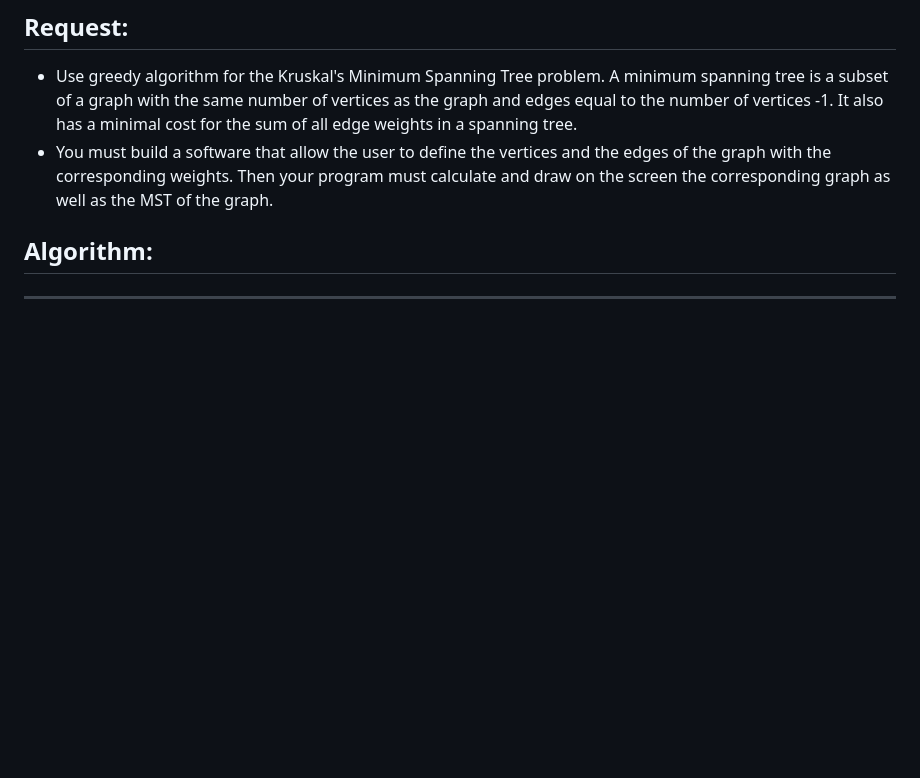
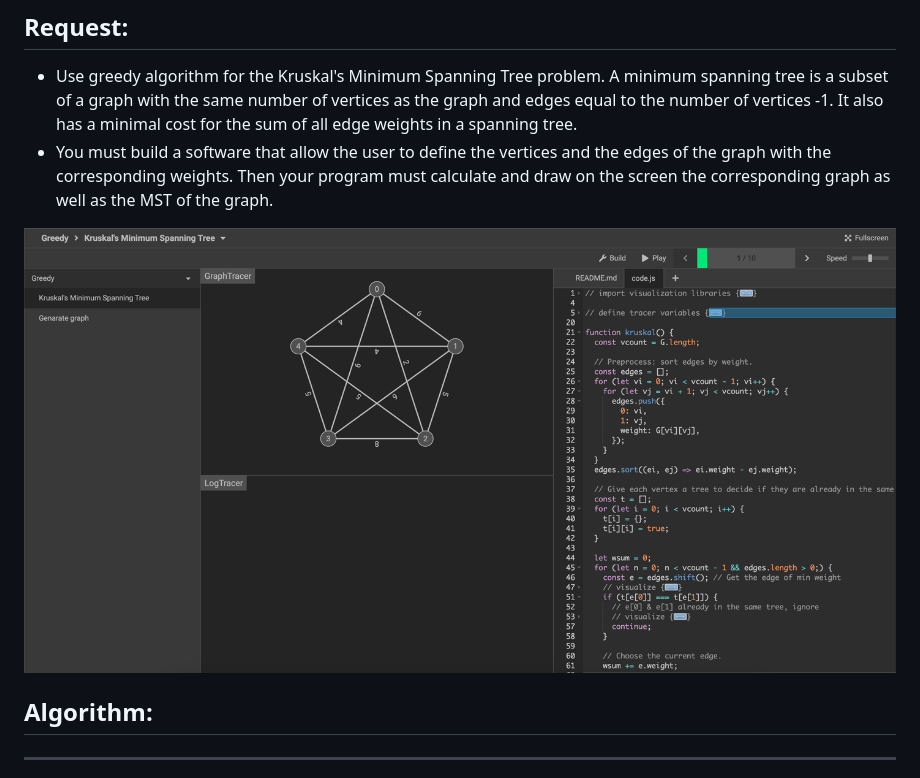
Before and after one commit to suwj6601/Project_CSD301, a Markdown page: README.md, the part around the change. Rendered like a GitHub page; pictures changed too: image/preview-app.png (added); blank space fills up the shorter version.

Commit message:
add preview app image

```diff
--- a/README.md
+++ b/README.md
@@ -4,6 +4,8 @@
 
 - Use greedy algorithm for the Kruskal's Minimum Spanning Tree problem. A minimum spanning tree is a subset of a graph with the same number of vertices as the graph and edges equal to the number of vertices -1. It also has a minimal cost for the sum of all edge weights in a spanning tree.
 - You must build a software that allow the user to define the vertices and the edges of the graph with the corresponding weights. Then your program must calculate and draw on the screen the corresponding graph as well as the MST of the graph.
+
+![alt text](./image/preview-app.png)
 
 ## Algorithm:
 
```
Also changed, not shown: 3 other files.
